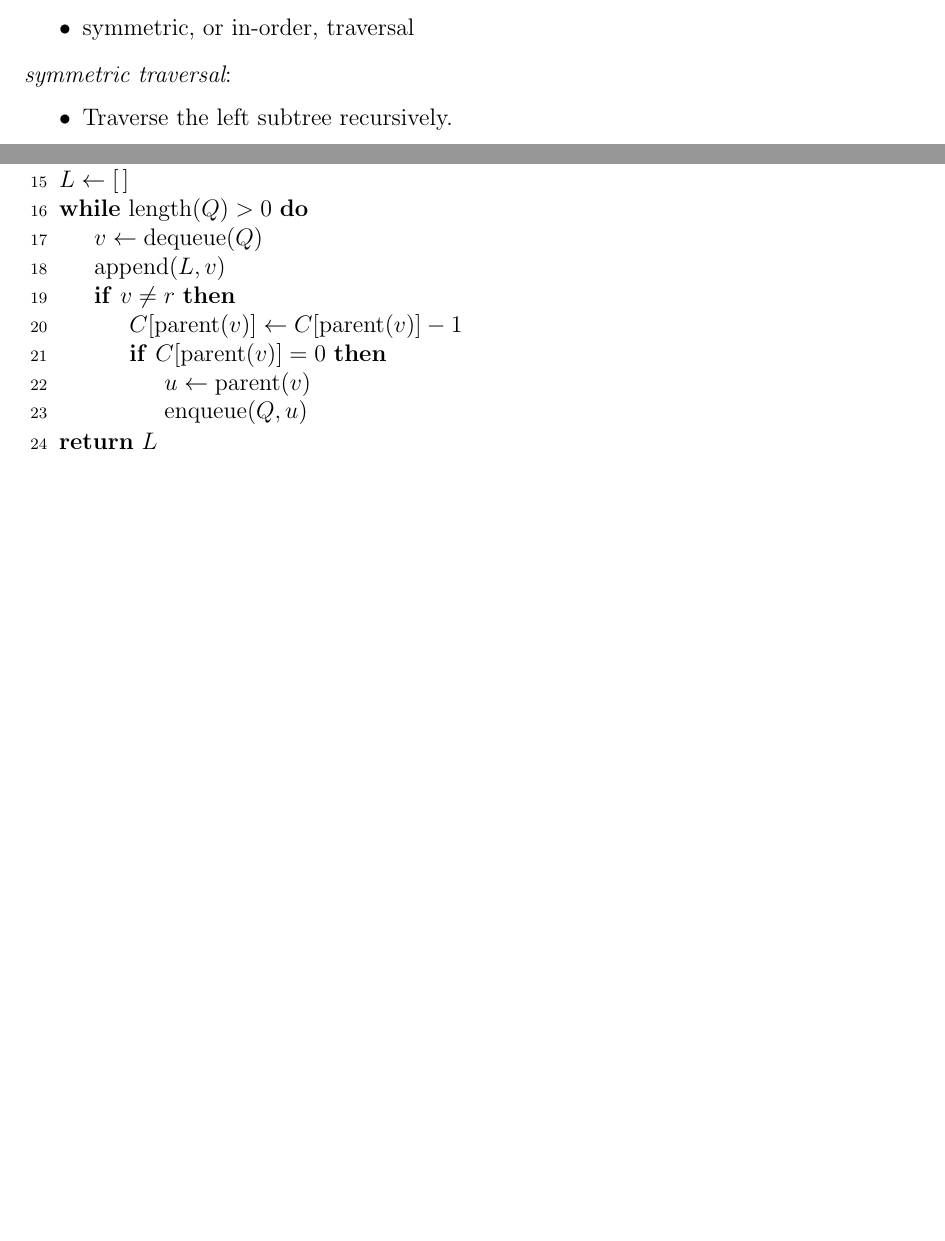
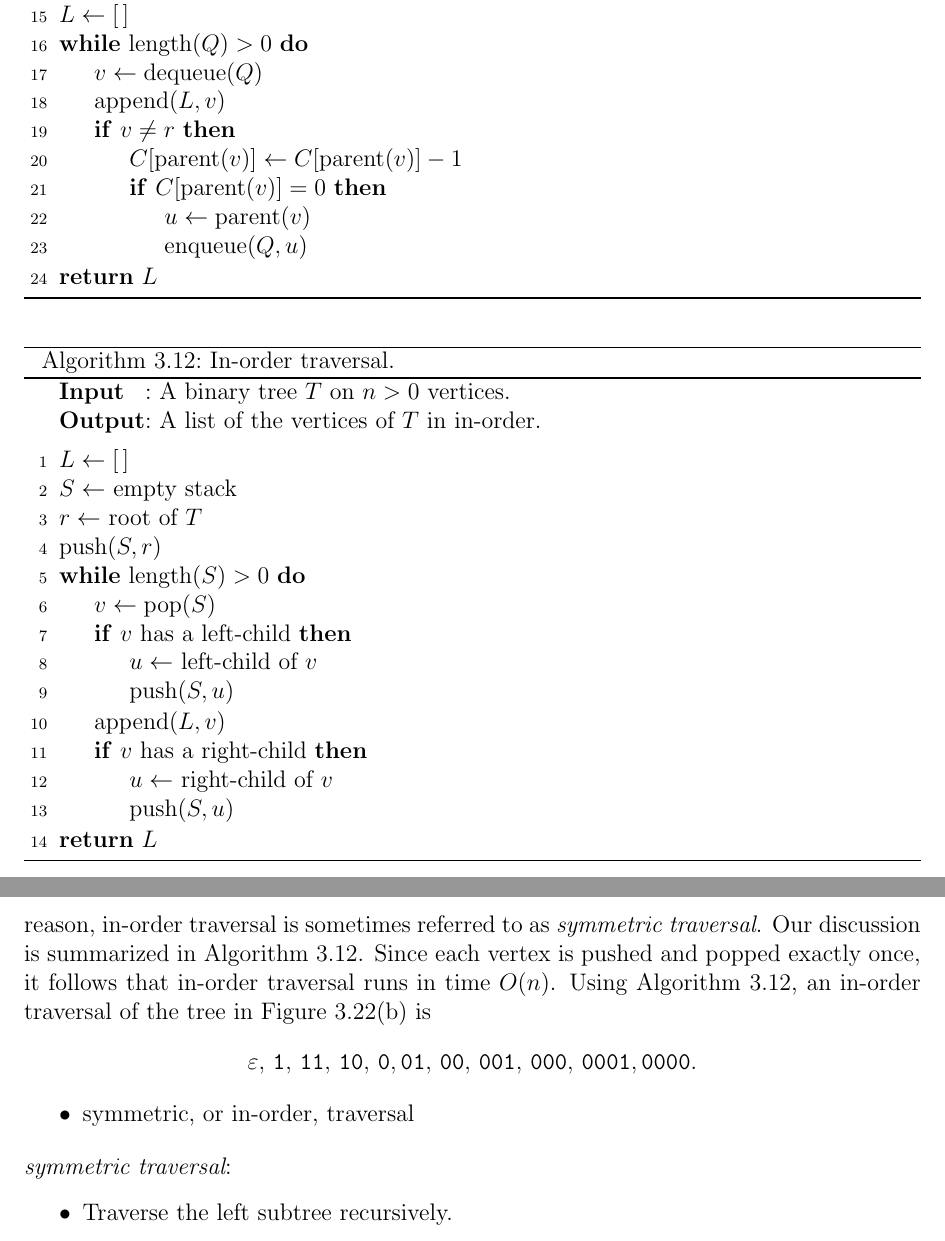
Before and after one commit to IMCG/graph-theory-algorithms-book, a LaTeX thesis (book.tex, which reads tex/trees-forests.tex): two parts of pages 139 and 140 of 205 before the commit and two parts of pages 140 and 141 of 205 after it, joined at a grey line, cut so that both start at the same text, the shorter picture padded with empty space. Compiled offline with pdfLaTeX.

Commit message:
tex/trees-forests.tex: explain in-order traversal of a binary tree

```diff
--- a/tex/trees-forests.tex
+++ b/tex/trees-forests.tex
@@ -2287,3 +2287,9 @@ tree in Figure~\ref{fig:trees_forests:tree_traversal} is
 \caption{Bottom-up traversal.}
 \label{alg:trees_forests:bottom_up_traversal}
 \end{algorithm}
+
+\begin{algorithm}[!htbp]
+\input{algorithm/trees-forests/in-order-traversal.tex}
+\caption{In-order traversal.}
+\label{alg:trees_forests:in_order_traversal}
+\end{algorithm}
@@ -2290,3 +2306,18 @@ tree in Figure~\ref{fig:trees_forests:tree_traversal} is
+the left and right subtrees in in-order. For this reason, in-order
+traversal is sometimes referred to as \emph{symmetric traversal}. Our
+discussion is summarized in
+Algorithm~\ref{alg:trees_forests:in_order_traversal}. Since each
+vertex is pushed and popped exactly once, it follows that in-order
+traversal runs in time $O(n)$. Using
+Algorithm~\ref{alg:trees_forests:in_order_traversal}, an in-order
+traversal of the tree in
+Figure~\ref{fig:trees_forests:eg:binary_tree_Huffman_encodings:Huffman_encodings}
+is
+\[
+\varepsilon,\, \texttt{1},\, \texttt{11},\, \texttt{10},\, \texttt{0},
+\texttt{01},\, \texttt{00},\, \texttt{001},\, \texttt{000},\, \texttt{0001},
+\texttt{0000}.
+\]
 
 \begin{itemize}
 \item symmetric, or in-order, traversal
```
Also changed, not shown: tex/trees-forests.tex (10 more changed lines).
